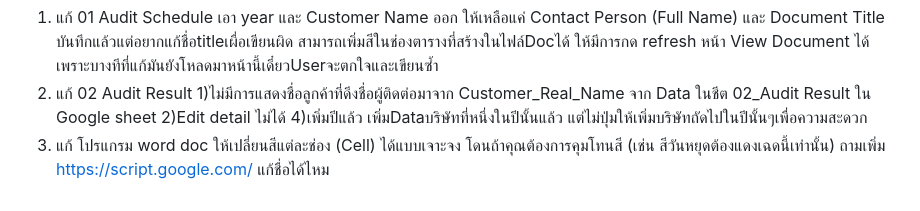
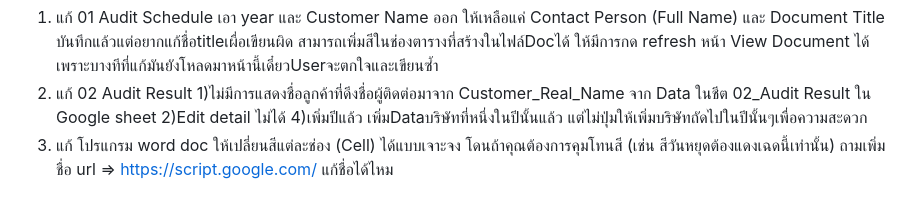
Before and after one commit to isotraining99-collab/Demo_Audit, a Markdown page: edit_Bug.md, the part around the change. GitHub-like rendering.

```diff
--- a/edit_Bug.md
+++ b/edit_Bug.md
@@ -24,4 +24,4 @@
 1) แก้ 01 Audit Schedule เอา year และ Customer Name ออก ให้เหลือแค่ Contact Person (Full Name) และ  Document Title บันทึกแล้วแต่อยากแก้ชื่อtitleเผื่อเขียนผิด สามารถเพิ่มสีในช่องตารางที่สร้างในไฟล์Docได้ ให้มีการกด refresh หน้า  View Document ได้เพราะบางทีที่แก้มันยังโหลดมาหน้านี้เดี๋ยวUserจะตกใจและเขียนซ้ำ
 2) แก้ 02 Audit Result 1)ไม่มีการแสดงชื่อลูกค้าที่ดึงชื่อผู้ติดต่อมาจาก Customer_Real_Name จาก Data ในชีต 02_Audit Result ใน Google sheet 2)Edit detail ไม่ได้ 4)เพิ่มปีแล้ว เพิ่มDataบริษัทที่หนึ่งในปีนั้นแล้ว แต่ไม่ปุ่มให้เพิ่มบริษัทถัดไปในปีนั้นๆเพื่อความสะดวก
 3) แก้ โปรแกรม word doc ให้เปลี่ยนสีแต่ละช่อง (Cell) ได้แบบเจาะจง โดนถ้าคุณต้องการคุมโทนสี (เช่น สีวันหยุดต้องแดงเฉดนี้เท่านั้น)
-ถามเพิ่ม https://script.google.com/ แก้ชื่อได้ไหม
+ถามเพิ่มชื่อ url => https://script.google.com/ แก้ชื่อได้ไหม
```
